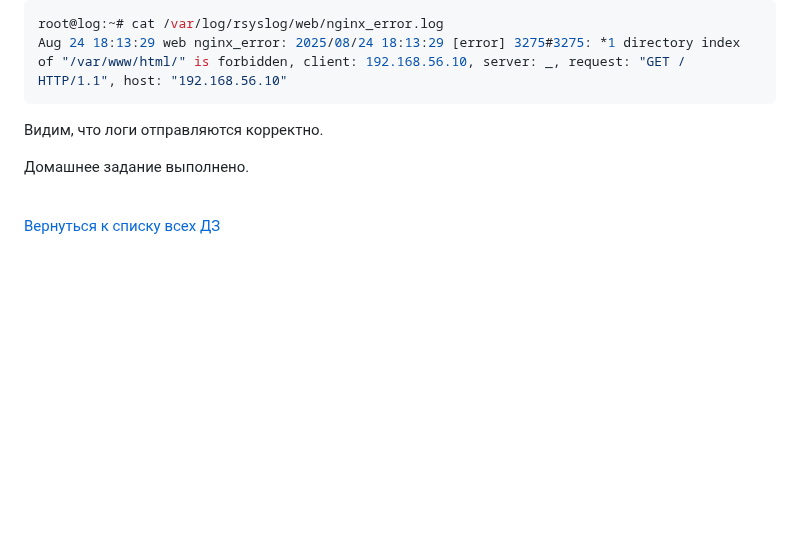
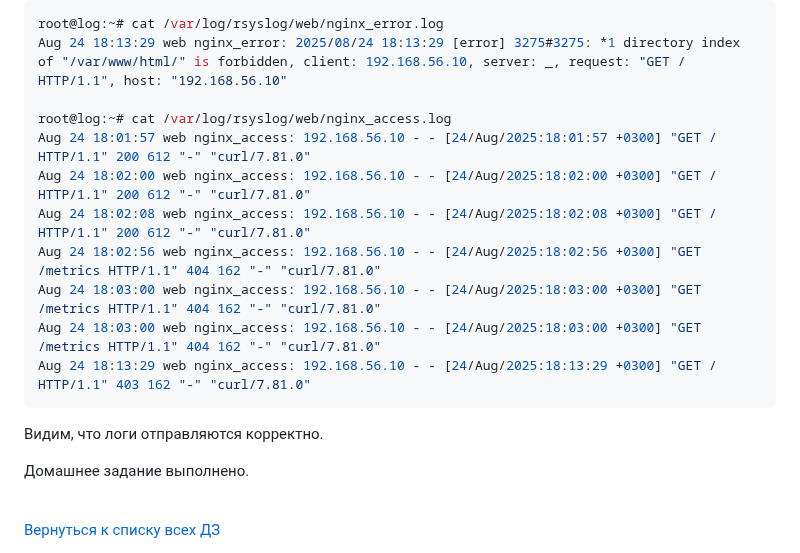
Before and after one commit to tweakU/OTUS-Homeworks, a Markdown page: homework-25/README.md, the part around the change. GitHub-like rendering; blank space fills up the shorter version.

````diff
--- a/homework-25/README.md
+++ b/homework-25/README.md
@@ -229,19 +229,17 @@ mv /var/www/html/index.nginx-debian.html /var/www/
 ```console
 root@log:~# cat /var/log/rsyslog/web/nginx_error.log
 Aug 24 18:13:29 web nginx_error: 2025/08/24 18:13:29 [error] 3275#3275: *1 directory index of "/var/www/html/" is forbidden, client: 192.168.56.10, server: _, request: "GET / HTTP/1.1", host: "192.168.56.10"
+
+root@log:~# cat /var/log/rsyslog/web/nginx_access.log
+Aug 24 18:01:57 web nginx_access: 192.168.56.10 - - [24/Aug/2025:18:01:57 +0300] "GET / HTTP/1.1" 200 612 "-" "curl/7.81.0"
+Aug 24 18:02:00 web nginx_access: 192.168.56.10 - - [24/Aug/2025:18:02:00 +0300] "GET / HTTP/1.1" 200 612 "-" "curl/7.81.0"
+Aug 24 18:02:08 web nginx_access: 192.168.56.10 - - [24/Aug/2025:18:02:08 +0300] "GET / HTTP/1.1" 200 612 "-" "curl/7.81.0"
+Aug 24 18:02:56 web nginx_access: 192.168.56.10 - - [24/Aug/2025:18:02:56 +0300] "GET /metrics HTTP/1.1" 404 162 "-" "curl/7.81.0"
+Aug 24 18:03:00 web nginx_access: 192.168.56.10 - - [24/Aug/2025:18:03:00 +0300] "GET /metrics HTTP/1.1" 404 162 "-" "curl/7.81.0"
+Aug 24 18:03:00 web nginx_access: 192.168.56.10 - - [24/Aug/2025:18:03:00 +0300] "GET /metrics HTTP/1.1" 404 162 "-" "curl/7.81.0"
+Aug 24 18:13:29 web nginx_access: 192.168.56.10 - - [24/Aug/2025:18:13:29 +0300] "GET / HTTP/1.1" 403 162 "-" "curl/7.81.0"
 ```
 Видим, что логи отправляются корректно.
-
-
-
-
-
-
-
-
-
-
-
 
 
 Домашнее задание выполнено.
````
